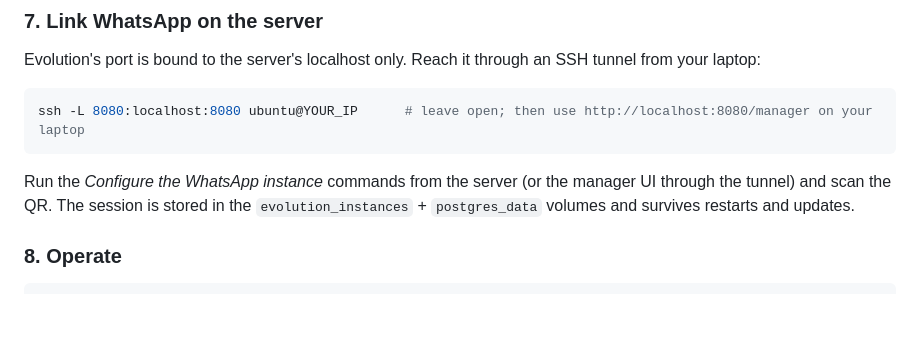
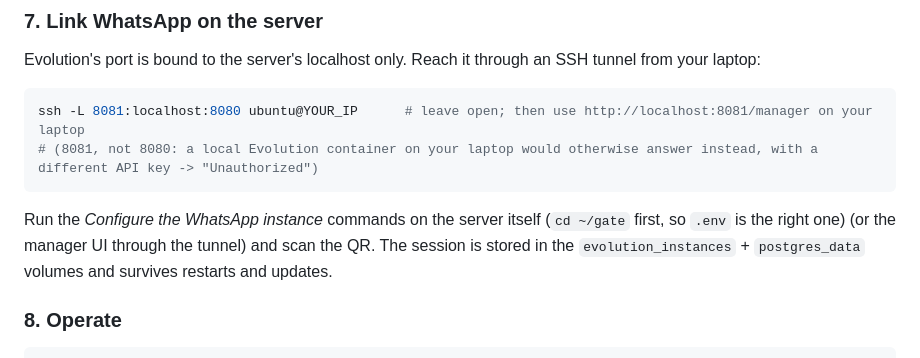
Before and after one commit to galmercado/GatePDFDispacher, a Markdown page: README.md, the part around the change. Drawn GitHub-style; blank space fills up the shorter version.

Commit message:
README: avoid tunnel port clash that causes Evolution 'Unauthorized'
Co-Authored-By: Claude Sonnet 5.5 <noreply@anthropic.com>
Claude-Session: https://claude.ai/code/session_01EQNrc5xzm5dJdJphJq9gec

````diff
--- a/README.md
+++ b/README.md
@@ -142,9 +142,10 @@ Open `https://tickets.your-domain`, sign in with Google (or `admin@event.local`
 ### 7. Link WhatsApp on the server
 Evolution's port is bound to the server's localhost only. Reach it through an SSH tunnel from your laptop:
 ```bash
-ssh -L 8080:localhost:8080 ubuntu@YOUR_IP      # leave open; then use http://localhost:8080/manager on your laptop
+ssh -L 8081:localhost:8080 ubuntu@YOUR_IP      # leave open; then use http://localhost:8081/manager on your laptop
+# (8081, not 8080: a local Evolution container on your laptop would otherwise answer instead, with a different API key -> "Unauthorized")
 ```
-Run the *Configure the WhatsApp instance* commands from the server (or the manager UI through the tunnel) and scan the QR.
+Run the *Configure the WhatsApp instance* commands on the server itself (`cd ~/gate` first, so `.env` is the right one) (or the manager UI through the tunnel) and scan the QR.
 The session is stored in the `evolution_instances` + `postgres_data` volumes and survives restarts and updates.
 
 ### 8. Operate
````
